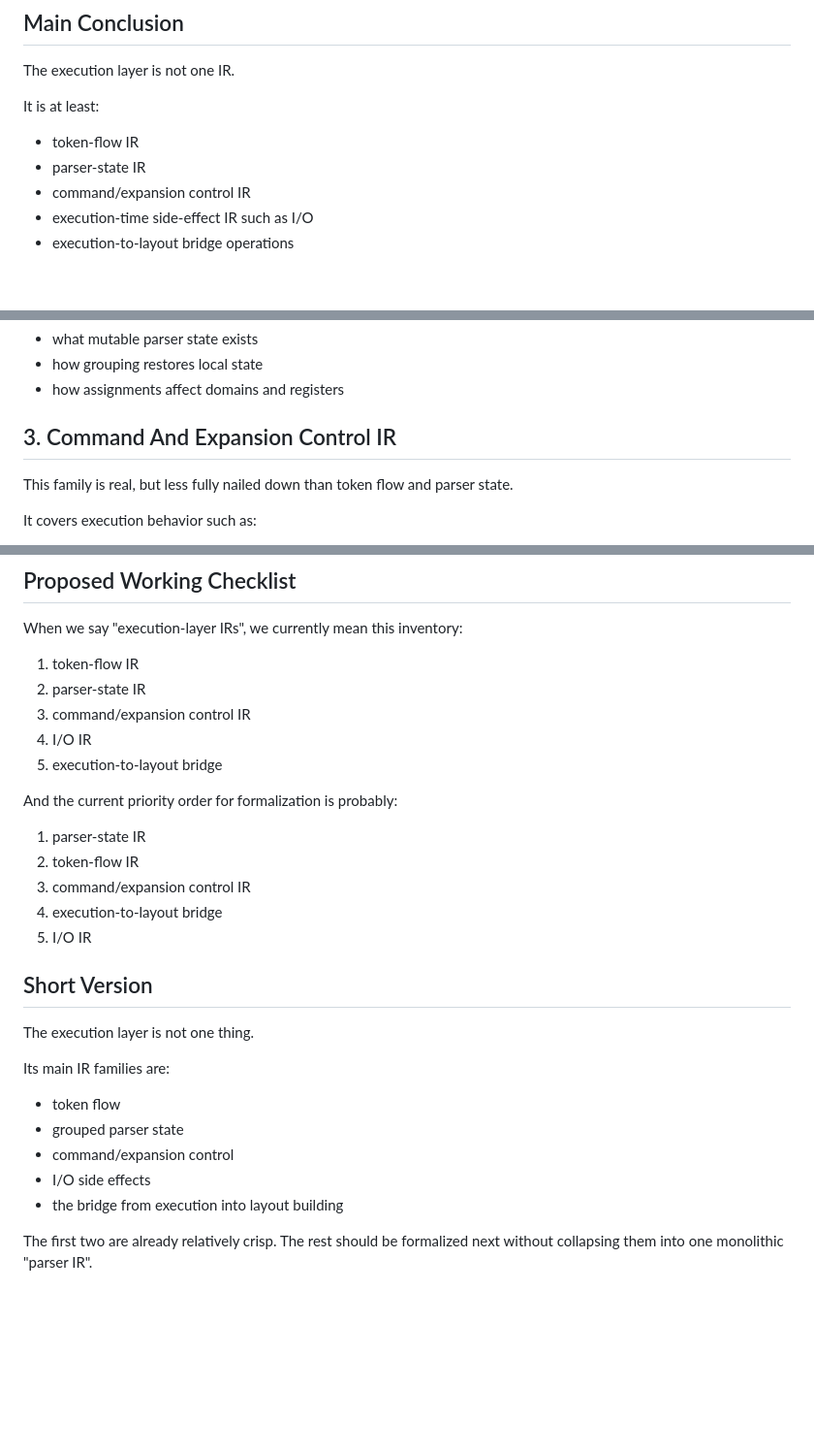
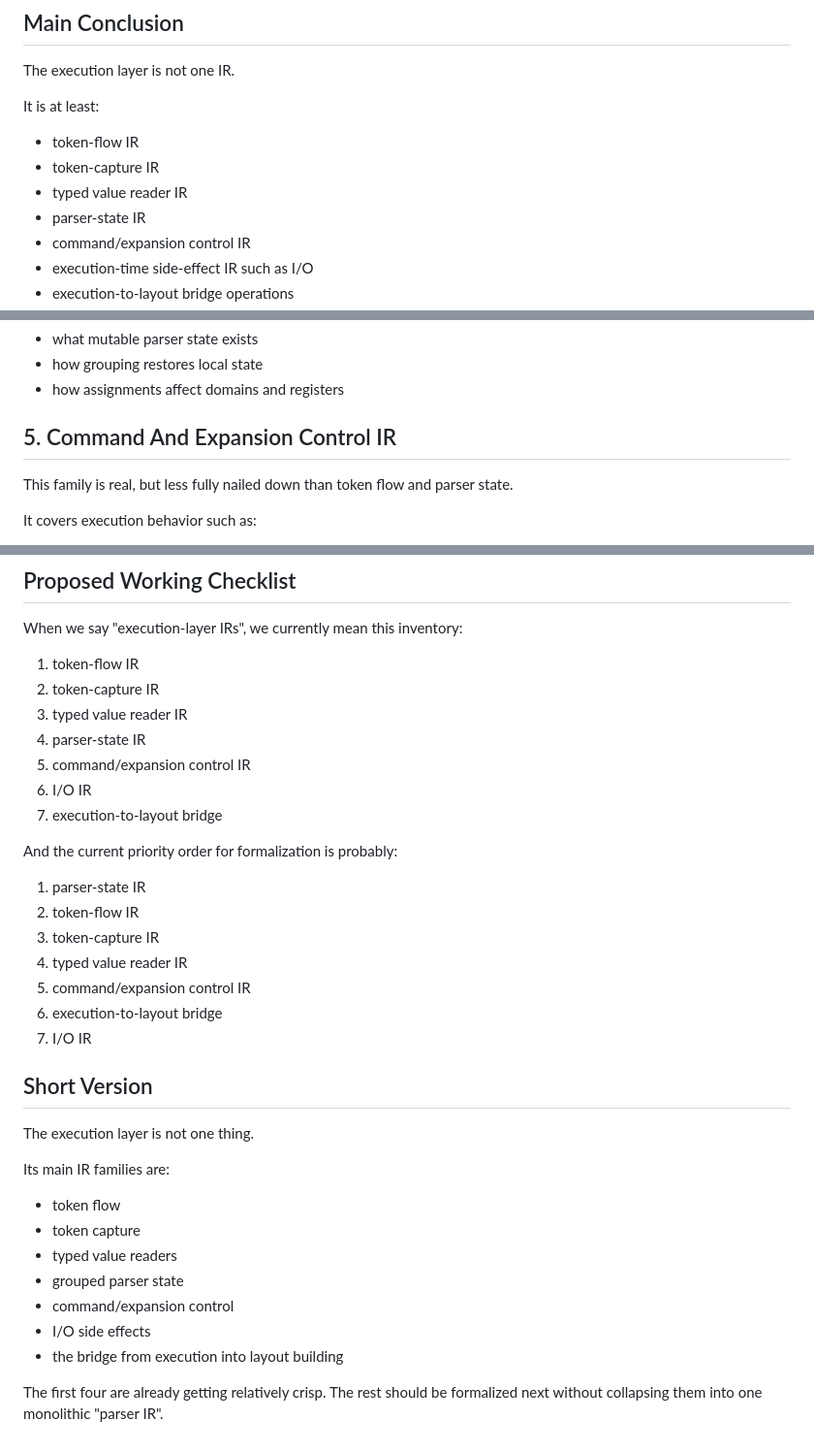
Before and after one commit to roverrobot/pytex, a Markdown page: docs/design/09-execution-ir-inventory.md, 3 parts joined by grey strips. Shown at 97% size. Rendered like a GitHub page; blank space fills up the shorter version.

```diff
--- a/docs/design/09-execution-ir-inventory.md
+++ b/docs/design/09-execution-ir-inventory.md
@@ -16,6 +16,8 @@ The execution layer is not one IR.
 It is at least:
 
 - token-flow IR
+- token-capture IR
+- typed value reader IR
 - parser-state IR
 - command/expansion control IR
 - execution-time side-effect IR such as I/O
@@ -111,7 +190,7 @@ This IR family answers:
 - how grouping restores local state
 - how assignments affect domains and registers
 
-## 3. Command And Expansion Control IR
+## 5. Command And Expansion Control IR
 
 This family is real, but less fully nailed down than token flow and parser
 state.
@@ -239,18 +393,22 @@ design.
 When we say "execution-layer IRs", we currently mean this inventory:
 
 1. token-flow IR
-2. parser-state IR
-3. command/expansion control IR
-4. I/O IR
-5. execution-to-layout bridge
+2. token-capture IR
+3. typed value reader IR
+4. parser-state IR
+5. command/expansion control IR
+6. I/O IR
+7. execution-to-layout bridge
 
 And the current priority order for formalization is probably:
 
 1. parser-state IR
 2. token-flow IR
-3. command/expansion control IR
-4. execution-to-layout bridge
-5. I/O IR
+3. token-capture IR
+4. typed value reader IR
+5. command/expansion control IR
+6. execution-to-layout bridge
+7. I/O IR
 
 ## Short Version
 
@@ -259,10 +417,12 @@ The execution layer is not one thing.
 Its main IR families are:
 
 - token flow
+- token capture
+- typed value readers
 - grouped parser state
 - command/expansion control
 - I/O side effects
 - the bridge from execution into layout building
 
-The first two are already relatively crisp. The rest should be formalized next
-without collapsing them into one monolithic "parser IR".
+The first four are already getting relatively crisp. The rest should be
+formalized next without collapsing them into one monolithic "parser IR".
```
Also changed, not shown: other parts of docs/design/09-execution-ir-inventory.md (+155 -3 lines).
